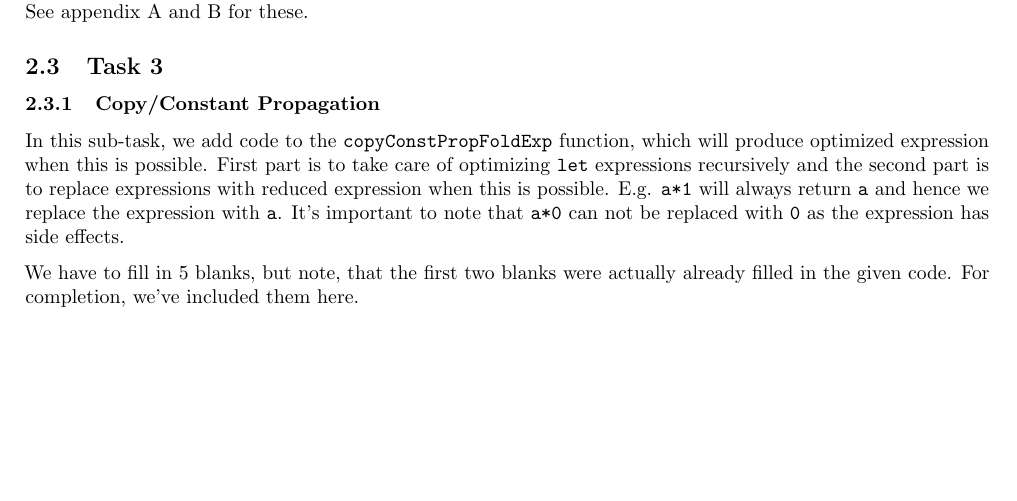
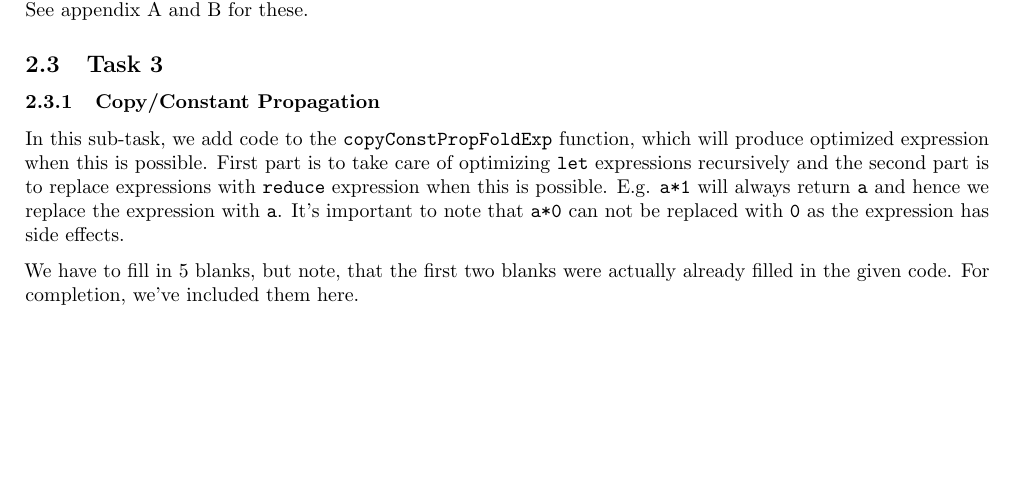
Before and after one commit to sinise/fasto, a LaTeX document (Report/Report.tex): part of page 12 of 16, cut so that both start at the same text. Compiled offline with pdfLaTeX.

```diff
--- a/Report/Report.tex
+++ b/Report/Report.tex
@@ -871,7 +871,7 @@
 
 \subsubsection{Copy/Constant Propagation}
 
-In this sub-task, we add code to the \texttt{copyConstPropFoldExp} function, which will produce optimized expression when this is possible. First part is to take care of optimizing \texttt{let} expressions recursively and the second part is to replace expressions with reduced expression when this is possible.
+In this sub-task, we add code to the \texttt{copyConstPropFoldExp} function, which will produce optimized expression when this is possible. First part is to take care of optimizing \texttt{let} expressions recursively and the second part is to replace expressions with \texttt{reduce} expression when this is possible.
 E.g. \texttt{a*1} will always return \texttt{a} and hence we replace the expression with \texttt{a}. It's important to note that \texttt{a*0} can not be replaced with \texttt{0} as the expression has side effects.
 
 We have to fill in 5 blanks, but note, that the first two blanks were actually already filled in the given code. For completion, we've included them here.
```
Also changed, not shown: Report/Report.pdf, 3 other files.
